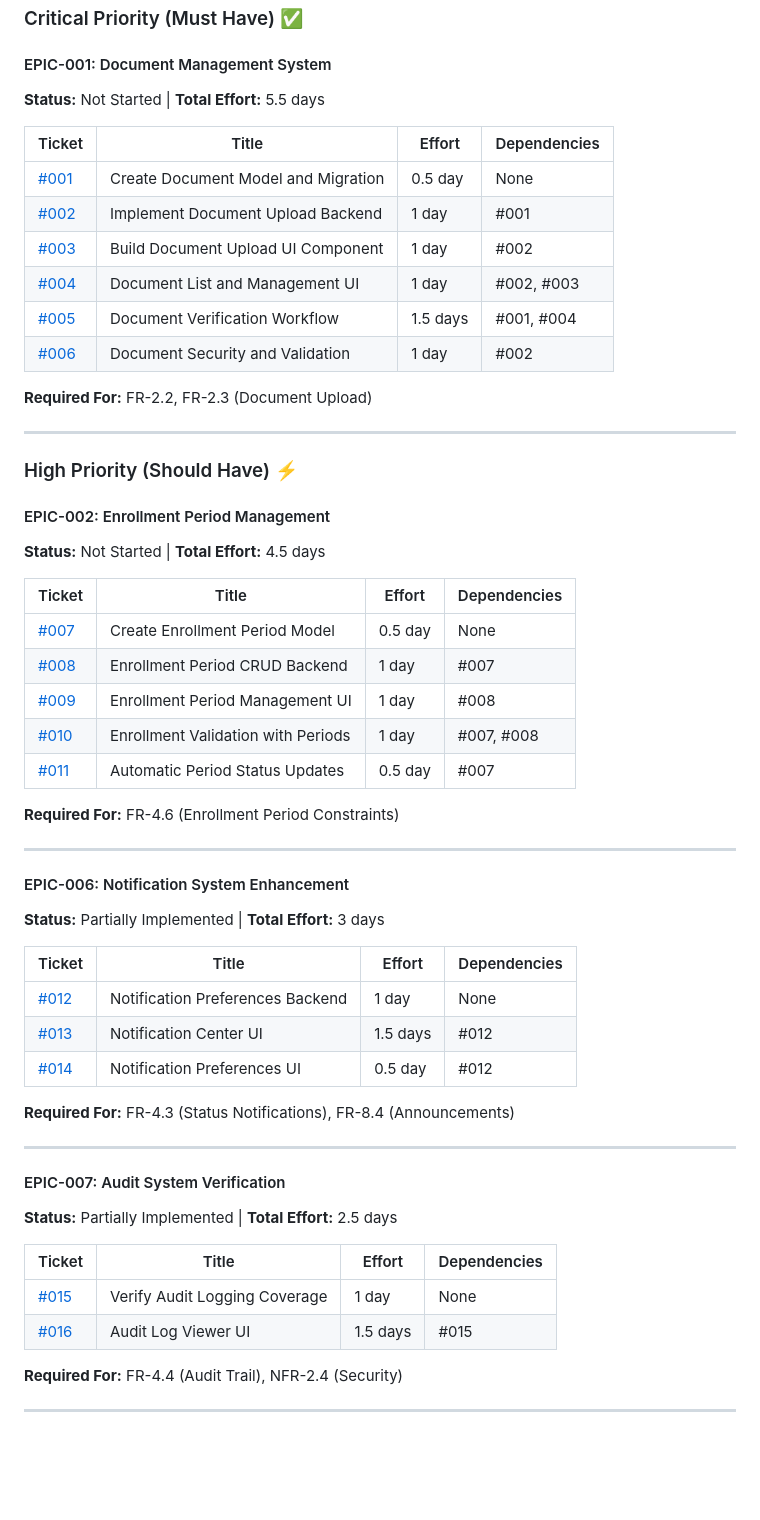
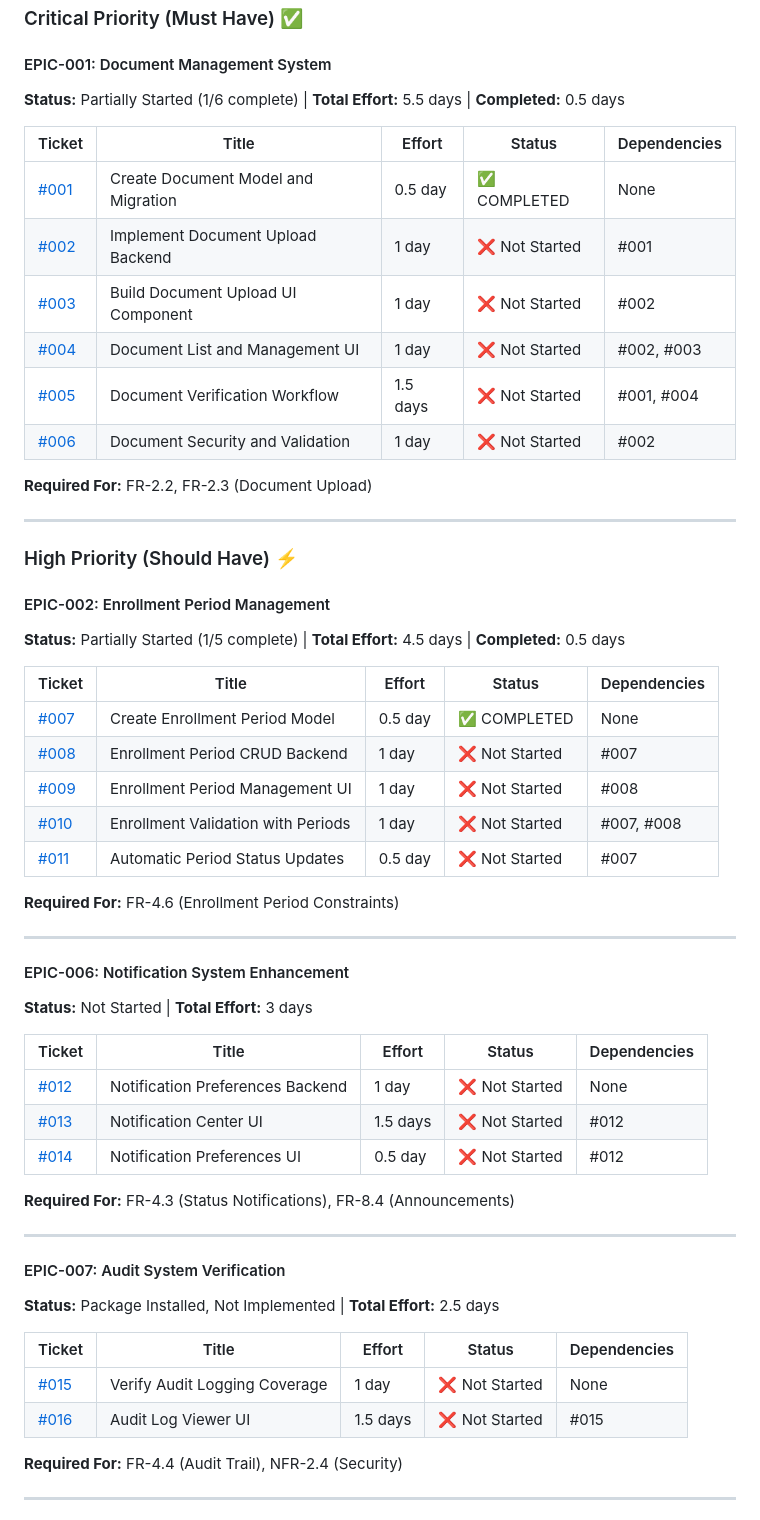
Before and after one commit to st4rboy1/cbhlc, a Markdown page: tickets/README.md, the part around the change printed below. Drawn GitHub-style; blank space fills up the shorter version.

Commit message:
docs: update ticket statuses and implementation progress
- Updated EPIC-001 status: Partially Started (1/6 complete)
- Updated EPIC-002 status: Partially Started (1/5 complete)
- Updated EPIC-006 status: Not Started (was incorrectly marked as Partially Implemented)
- Updated EPIC-007 status: Package Installed, Not Implemented
- Added status column to ticket tables
- Updated Current Implementation Status section with accurate progress
- Updated Database Coverage section
- Marked PR-001 and PR-007 as completed

```diff
--- a/tickets/README.md
+++ b/tickets/README.md
@@ -12,16 +12,16 @@ This directory contains epics and implementable story tickets for features ident
 ### Critical Priority (Must Have) ✅
 
 #### EPIC-001: Document Management System
-**Status:** Not Started | **Total Effort:** 5.5 days
+**Status:** Partially Started (1/6 complete) | **Total Effort:** 5.5 days | **Completed:** 0.5 days
 
-| Ticket | Title | Effort | Dependencies |
-|--------|-------|--------|--------------|
-| [#001](./TICKET-001-create-document-model-migration.md) | Create Document Model and Migration | 0.5 day | None |
-| [#002](./TICKET-002-implement-document-upload-backend.md) | Implement Document Upload Backend | 1 day | #001 |
-| [#003](./TICKET-003-build-document-upload-ui.md) | Build Document Upload UI Component | 1 day | #002 |
-| [#004](./TICKET-004-document-list-and-management.md) | Document List and Management UI | 1 day | #002, #003 |
-| [#005](./TICKET-005-document-verification-workflow.md) | Document Verification Workflow | 1.5 days | #001, #004 |
-| [#006](./TICKET-006-document-security-validation.md) | Document Security and Validation | 1 day | #002 |
+| Ticket | Title | Effort | Status | Dependencies |
+|--------|-------|--------|--------|--------------|
+| [#001](./TICKET-001-create-document-model-migration.md) | Create Document Model and Migration | 0.5 day | ✅ COMPLETED | None |
+| [#002](./TICKET-002-implement-document-upload-backend.md) | Implement Document Upload Backend | 1 day | ❌ Not Started | #001 |
+| [#003](./TICKET-003-build-document-upload-ui.md) | Build Document Upload UI Component | 1 day | ❌ Not Started | #002 |
+| [#004](./TICKET-004-document-list-and-management.md) | Document List and Management UI | 1 day | ❌ Not Started | #002, #003 |
+| [#005](./TICKET-005-document-verification-workflow.md) | Document Verification Workflow | 1.5 days | ❌ Not Started | #001, #004 |
+| [#006](./TICKET-006-document-security-validation.md) | Document Security and Validation | 1 day | ❌ Not Started | #002 |
 
 **Required For:** FR-2.2, FR-2.3 (Document Upload)
 
@@ -30,40 +30,40 @@ This directory contains epics and implementable story tickets for features ident
 ### High Priority (Should Have) ⚡
 
 #### EPIC-002: Enrollment Period Management
-**Status:** Not Started | **Total Effort:** 4.5 days
+**Status:** Partially Started (1/5 complete) | **Total Effort:** 4.5 days | **Completed:** 0.5 days
 
-| Ticket | Title | Effort | Dependencies |
-|--------|-------|--------|--------------|
-| [#007](./TICKET-007-enrollment-period-model-migration.md) | Create Enrollment Period Model | 0.5 day | None |
-| [#008](./TICKET-008-enrollment-period-crud-backend.md) | Enrollment Period CRUD Backend | 1 day | #007 |
-| [#009](./TICKET-009-enrollment-period-ui.md) | Enrollment Period Management UI | 1 day | #008 |
-| [#010](./TICKET-010-enrollment-validation-with-periods.md) | Enrollment Validation with Periods | 1 day | #007, #008 |
-| [#011](./TICKET-011-auto-period-status-updates.md) | Automatic Period Status Updates | 0.5 day | #007 |
+| Ticket | Title | Effort | Status | Dependencies |
+|--------|-------|--------|--------|--------------|
+| [#007](./TICKET-007-enrollment-period-model-migration.md) | Create Enrollment Period Model | 0.5 day | ✅ COMPLETED | None |
+| [#008](./TICKET-008-enrollment-period-crud-backend.md) | Enrollment Period CRUD Backend | 1 day | ❌ Not Started | #007 |
+| [#009](./TICKET-009-enrollment-period-ui.md) | Enrollment Period Management UI | 1 day | ❌ Not Started | #008 |
+| [#010](./TICKET-010-enrollment-validation-with-periods.md) | Enrollment Validation with Periods | 1 day | ❌ Not Started | #007, #008 |
+| [#011](./TICKET-011-auto-period-status-updates.md) | Automatic Period Status Updates | 0.5 day | ❌ Not Started | #007 |
 
 **Required For:** FR-4.6 (Enrollment Period Constraints)
 
 ---
 
 #### EPIC-006: Notification System Enhancement
-**Status:** Partially Implemented | **Total Effort:** 3 days
+**Status:** Not Started | **Total Effort:** 3 days
 
-| Ticket | Title | Effort | Dependencies |
-|--------|-------|--------|--------------|
-| [#012](./TICKET-012-notification-preferences-backend.md) | Notification Preferences Backend | 1 day | None |
-| [#013](./TICKET-013-notification-center-ui.md) | Notification Center UI | 1.5 days | #012 |
-| [#014](./TICKET-014-notification-preferences-ui.md) | Notification Preferences UI | 0.5 day | #012 |
+| Ticket | Title | Effort | Status | Dependencies |
+|--------|-------|--------|--------|--------------|
+| [#012](./TICKET-012-notification-preferences-backend.md) | Notification Preferences Backend | 1 day | ❌ Not Started | None |
+| [#013](./TICKET-013-notification-center-ui.md) | Notification Center UI | 1.5 days | ❌ Not Started | #012 |
+| [#014](./TICKET-014-notification-preferences-ui.md) | Notification Preferences UI | 0.5 day | ❌ Not Started | #012 |
 
 **Required For:** FR-4.3 (Status Notifications), FR-8.4 (Announcements)
 
 ---
 
 #### EPIC-007: Audit System Verification
-**Status:** Partially Implemented | **Total Effort:** 2.5 days
+**Status:** Package Installed, Not Implemented | **Total Effort:** 2.5 days
 
-| Ticket | Title | Effort | Dependencies |
-|--------|-------|--------|--------------|
-| [#015](./TICKET-015-verify-audit-logging-coverage.md) | Verify Audit Logging Coverage | 1 day | None |
-| [#016](./TICKET-016-audit-log-viewer-ui.md) | Audit Log Viewer UI | 1.5 days | #015 |
+| Ticket | Title | Effort | Status | Dependencies |
+|--------|-------|--------|--------|--------------|
+| [#015](./TICKET-015-verify-audit-logging-coverage.md) | Verify Audit Logging Coverage | 1 day | ❌ Not Started | None |
+| [#016](./TICKET-016-audit-log-viewer-ui.md) | Audit Log Viewer UI | 1.5 days | ❌ Not Started | #015 |
 
 **Required For:** FR-4.4 (Audit Trail), NFR-2.4 (Security)
 
```
Also changed, not shown: other parts of tickets/README.md (+13 -7 lines).
